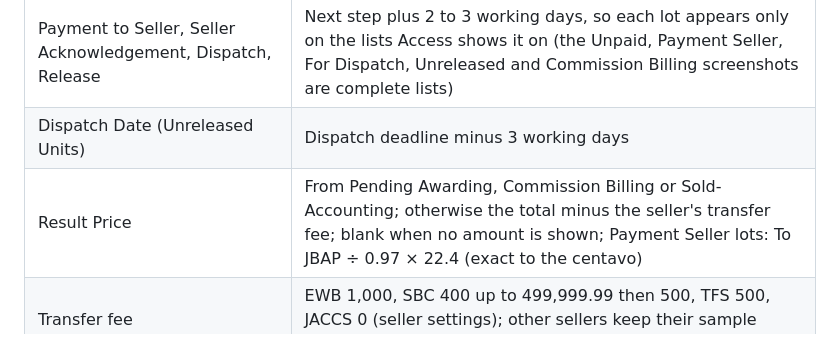
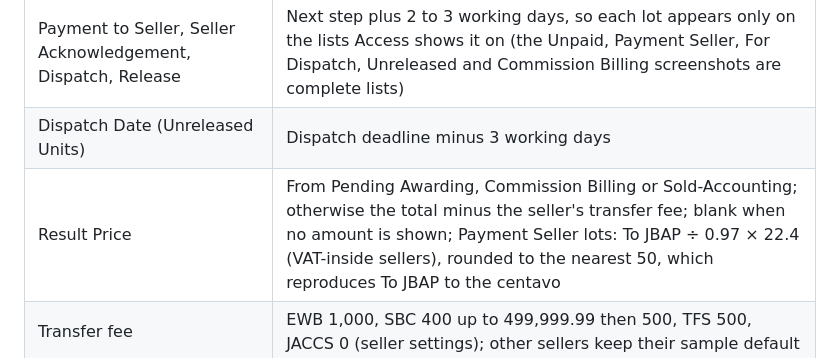
Before and after one commit to philips-glitch/JBAP-CDMSCR, a Markdown page: README.md, the part around the change. GitHub-like rendering.

Commit message:
Clarify how Payment Seller prices were derived in the README
Co-Authored-By: Claude Opus 5.5 <noreply@anthropic.com>

```diff
--- a/README.md
+++ b/README.md
@@ -79,7 +79,7 @@ Names cut off in Access end in "…". Everything shown in a screenshot is copied
 | Buyer Paid | Payment to Seller deadline minus 3 working days, or Awarding plus 3 working days |
 | Payment to Seller, Seller Acknowledgement, Dispatch, Release | Next step plus 2 to 3 working days, so each lot appears only on the lists Access shows it on (the Unpaid, Payment Seller, For Dispatch, Unreleased and Commission Billing screenshots are complete lists) |
 | Dispatch Date (Unreleased Units) | Dispatch deadline minus 3 working days |
-| Result Price | From Pending Awarding, Commission Billing or Sold-Accounting; otherwise the total minus the seller's transfer fee; blank when no amount is shown; Payment Seller lots: To JBAP ÷ 0.97 × 22.4 (exact to the centavo) |
+| Result Price | From Pending Awarding, Commission Billing or Sold-Accounting; otherwise the total minus the seller's transfer fee; blank when no amount is shown; Payment Seller lots: To JBAP ÷ 0.97 × 22.4 (VAT-inside sellers), rounded to the nearest 50, which reproduces To JBAP to the centavo |
 | Transfer fee | EWB 1,000, SBC 400 up to 499,999.99 then 500, TFS 500, JACCS 0 (seller settings); other sellers keep their sample default |
 | Auction No. (Seller Acknowledgement lots) | Latest auction ending before the inferred Awarding Date |
 | Lot No. when not shown | Next free number from 121 |
```
